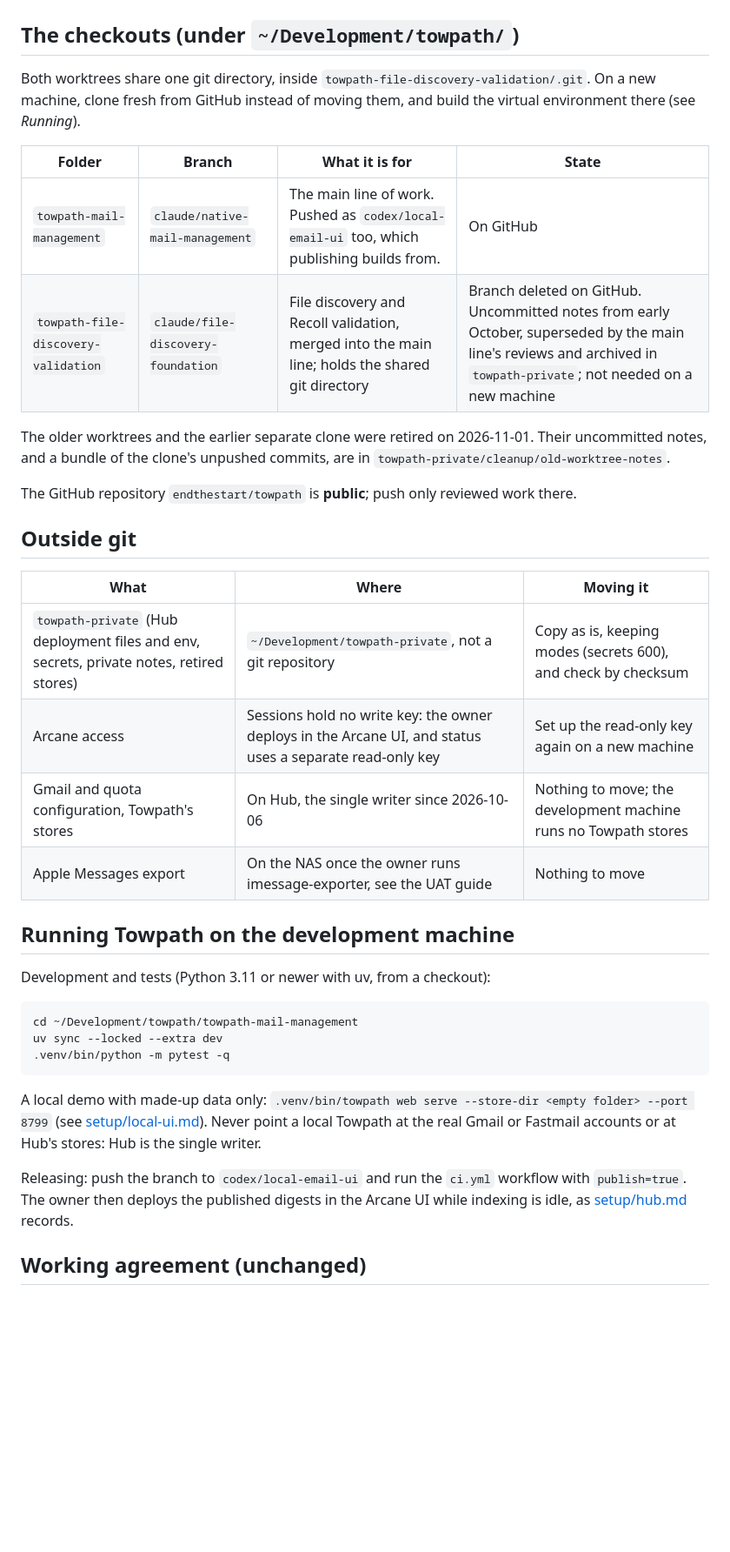
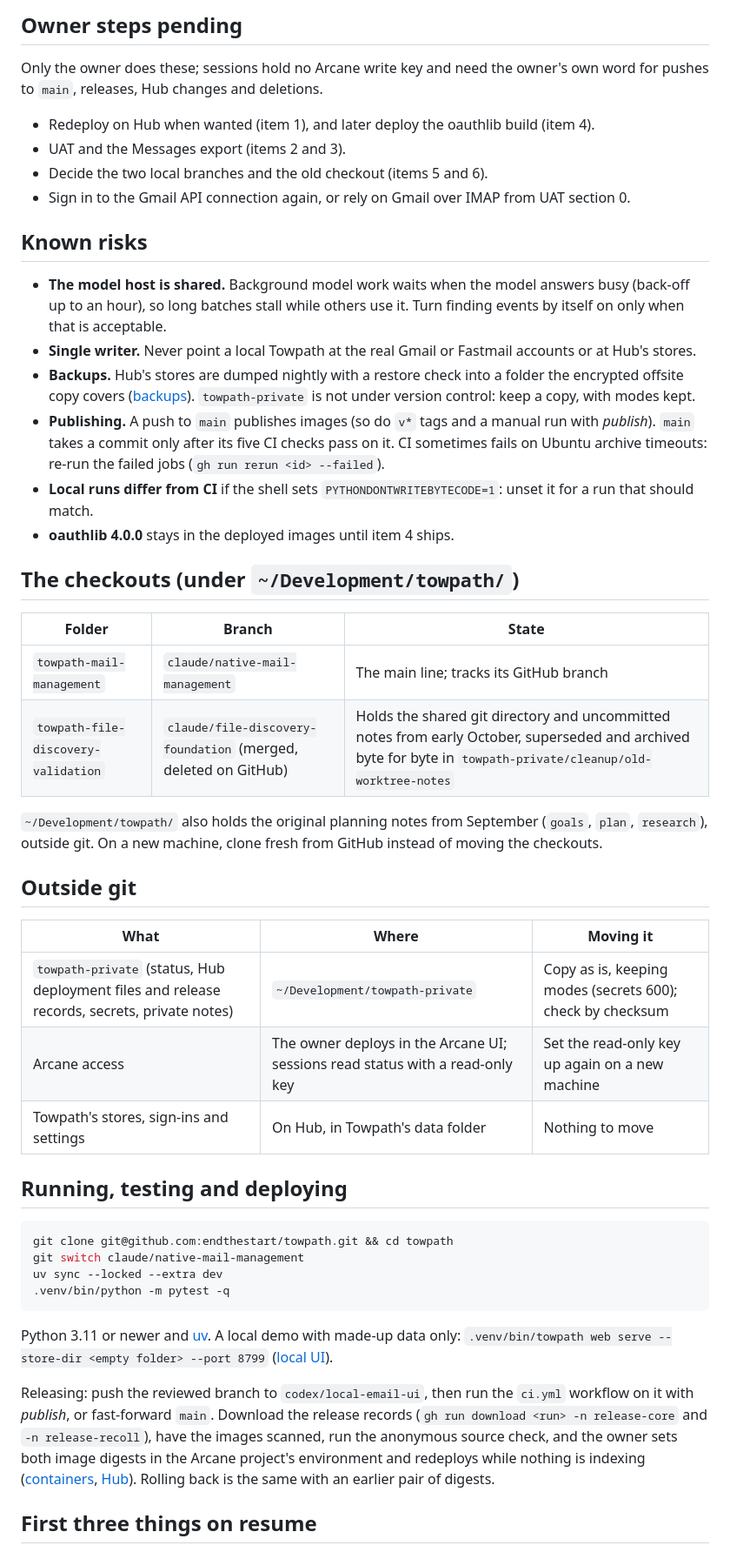
Before and after one commit to endthestart/towpath, a Markdown page: docs/HANDOFF.md, the part around one of its changes. Shown at 87% size. Drawn GitHub-style; blank space fills up the shorter version.

````diff
--- a/docs/HANDOFF.md
+++ b/docs/HANDOFF.md
@@ -26,44 +60,61 @@
+## Owner steps pending
+
+Only the owner does these; sessions hold no Arcane write key and need the owner's own word for pushes to `main`,
+releases, Hub changes and deletions.
+
+- Redeploy on Hub when wanted (item 1), and later deploy the oauthlib build (item 4).
+- UAT and the Messages export (items 2 and 3).
+- Decide the two local branches and the old checkout (items 5 and 6).
+- Sign in to the Gmail API connection again, or rely on Gmail over IMAP from UAT section 0.
+
+## Known risks
+
+- **The model host is shared.** Background model work waits when the model answers busy (back-off up to an hour), so
+  long batches stall while others use it. Turn finding events by itself on only when that is acceptable.
+- **Single writer.** Never point a local Towpath at the real Gmail or Fastmail accounts or at Hub's stores.
+- **Backups.** Hub's stores are dumped nightly with a restore check into a folder the encrypted offsite copy covers
+  ([backups](setup/backups.md)). `towpath-private` is not under version control: keep a copy, with modes kept.
+- **Publishing.** A push to `main` publishes images (so do `v*` tags and a manual run with *publish*). `main` takes a
+  commit only after its five CI checks pass on it. CI sometimes fails on Ubuntu archive timeouts: re-run the failed
+  jobs (`gh run rerun <id> --failed`).
+- **Local runs differ from CI** if the shell sets `PYTHONDONTWRITEBYTECODE=1`: unset it for a run that should match.
+- **oauthlib 4.0.0** stays in the deployed images until item 4 ships.
 
 ## The checkouts (under `~/Development/towpath/`)
 
-Both worktrees share one git directory, inside `towpath-file-discovery-validation/.git`. On a new machine, clone
-fresh from GitHub instead of moving them, and build the virtual environment there (see *Running*).
+| Folder | Branch | State |
+| --- | --- | --- |
+| `towpath-mail-management` | `claude/native-mail-management` | The main line; tracks its GitHub branch |
+| `towpath-file-discovery-validation` | `claude/file-discovery-foundation` (merged, deleted on GitHub) | Holds the shared git directory and uncommitted notes from early October, superseded and archived byte for byte in `towpath-private/cleanup/old-worktree-notes` |
 
-| Folder | Branch | What it is for | State |
-| --- | --- | --- | --- |
-| `towpath-mail-management` | `claude/native-mail-management` | The main line of work. Pushed as `codex/local-email-ui` too, which publishing builds from. | On GitHub |
-| `towpath-file-discovery-validation` | `claude/file-discovery-foundation` | File discovery and Recoll validation, merged into the main line; holds the shared git directory | Branch deleted on GitHub. Uncommitted notes from early October, superseded by the main line's reviews and archived in `towpath-private`; not needed on a new machine |
-
-The older worktrees and the earlier separate clone were retired on 2026-11-01. Their uncommitted notes, and a bundle
-of the clone's unpushed commits, are in `towpath-private/cleanup/old-worktree-notes`.
-
-The GitHub repository `endthestart/towpath` is **public**; push only reviewed work there.
+`~/Development/towpath/` also holds the original planning notes from September (`goals`, `plan`, `research`), outside
+git. On a new machine, clone fresh from GitHub instead of moving the checkouts.
 
 ## Outside git
 
 | What | Where | Moving it |
 | --- | --- | --- |
-| `towpath-private` (Hub deployment files and env, secrets, private notes, retired stores) | `~/Development/towpath-private`, not a git repository | Copy as is, keeping modes (secrets 600), and check by checksum |
-| Arcane access | Sessions hold no write key: the owner deploys in the Arcane UI, and status uses a separate read-only key | Set up the read-only key again on a new machine |
-| Gmail and quota configuration, Towpath's stores | On Hub, the single writer since 2026-10-06 | Nothing to move; the development machine runs no Towpath stores |
-| Apple Messages export | On the NAS once the owner runs imessage-exporter, see the UAT guide | Nothing to move |
+| `towpath-private` (status, Hub deployment files and release records, secrets, private notes) | `~/Development/towpath-private` | Copy as is, keeping modes (secrets 600); check by checksum |
+| Arcane access | The owner deploys in the Arcane UI; sessions read status with a read-only key | Set the read-only key up again on a new machine |
+| Towpath's stores, sign-ins and settings | On Hub, in Towpath's data folder | Nothing to move |
 
-## Running Towpath on the development machine
-
-Development and tests (Python 3.11 or newer with uv, from a checkout):
+## Running, testing and deploying
 
 ```bash
-cd ~/Development/towpath/towpath-mail-management
+git clone git@github.com:endthestart/towpath.git && cd towpath
+git switch claude/native-mail-management
 uv sync --locked --extra dev
 .venv/bin/python -m pytest -q
 ```
 
-A local demo with made-up data only: `.venv/bin/towpath web serve --store-dir <empty folder> --port 8799`
-(see [setup/local-ui.md](setup/local-ui.md)). Never point a local Towpath at the real Gmail or Fastmail
-accounts or at Hub's stores: Hub is the single writer.
+Python 3.11 or newer and [uv](https://docs.astral.sh/uv/). A local demo with made-up data only:
+`.venv/bin/towpath web serve --store-dir <empty folder> --port 8799` ([local UI](setup/local-ui.md)).
 
-Releasing: push the branch to `codex/local-email-ui` and run the `ci.yml` workflow with `publish=true`. The owner then
-deploys the published digests in the Arcane UI while indexing is idle, as [setup/hub.md](setup/hub.md) records.
+Releasing: push the reviewed branch to `codex/local-email-ui`, then run the `ci.yml` workflow on it with *publish*,
+or fast-forward `main`. Download the release records (`gh run download <run> -n release-core` and `-n release-recoll`),
+have the images scanned, run the anonymous source check, and the owner sets both image digests in the Arcane project's
+environment and redeploys while nothing is indexing ([containers](setup/containers.md), [Hub](setup/hub.md)). Rolling
+back is the same with an earlier pair of digests.
 
-## Working agreement (unchanged)
+## First three things on resume
 
````
Also changed, not shown: other parts of docs/HANDOFF.md (+65 -25 lines), docs/setup/hub.md (+2 -1 lines).
